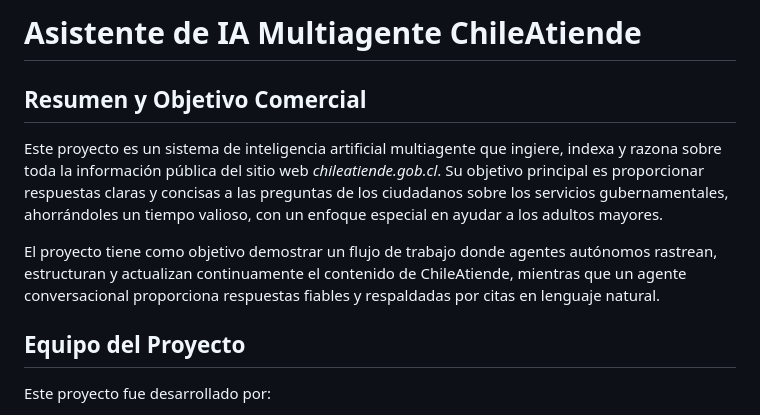
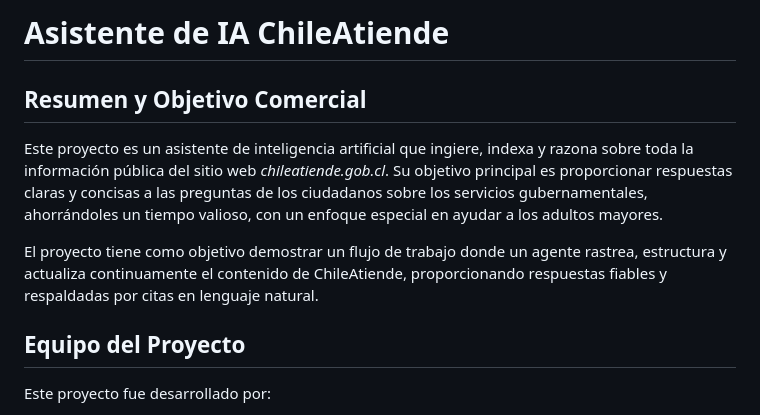
Before and after one commit to estebanrucan/global-agent-hackathon-may-2025, a Markdown page: README_es.md, the part around the change. Drawn GitHub-style.

Commit message:
docs: remove multi-agent claims

```diff
--- a/README_es.md
+++ b/README_es.md
@@ -1,10 +1,10 @@
-# Asistente de IA Multiagente ChileAtiende
+# Asistente de IA ChileAtiende
 
 ## Resumen y Objetivo Comercial
 
-Este proyecto es un sistema de inteligencia artificial multiagente que ingiere, indexa y razona sobre toda la información pública del sitio web *chileatiende.gob.cl*. Su objetivo principal es proporcionar respuestas claras y concisas a las preguntas de los ciudadanos sobre los servicios gubernamentales, ahorrándoles un tiempo valioso, con un enfoque especial en ayudar a los adultos mayores.
+Este proyecto es un asistente de inteligencia artificial que ingiere, indexa y razona sobre toda la información pública del sitio web *chileatiende.gob.cl*. Su objetivo principal es proporcionar respuestas claras y concisas a las preguntas de los ciudadanos sobre los servicios gubernamentales, ahorrándoles un tiempo valioso, con un enfoque especial en ayudar a los adultos mayores.
 
-El proyecto tiene como objetivo demostrar un flujo de trabajo donde agentes autónomos rastrean, estructuran y actualizan continuamente el contenido de ChileAtiende, mientras que un agente conversacional proporciona respuestas fiables y respaldadas por citas en lenguaje natural.
+El proyecto tiene como objetivo demostrar un flujo de trabajo donde un agente rastrea, estructura y actualiza continuamente el contenido de ChileAtiende, proporcionando respuestas fiables y respaldadas por citas en lenguaje natural.
 
 ## Equipo del Proyecto
 
```
Also changed, not shown: README.md (+3 -3 lines).
